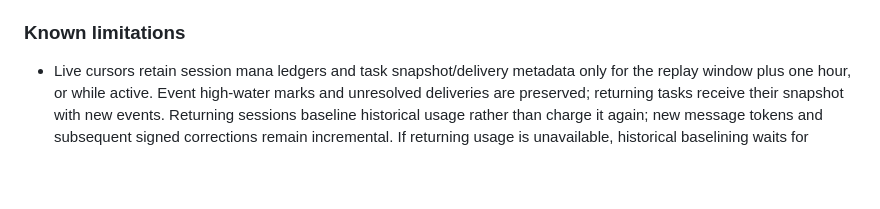
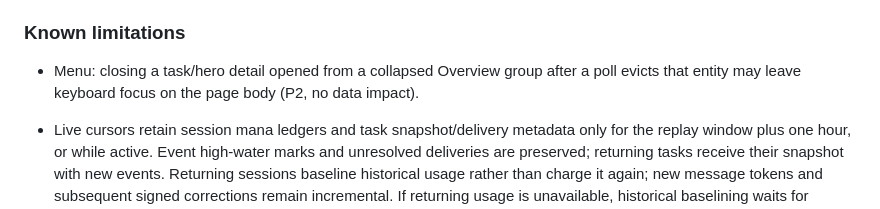
Before and after one commit to ap08960695/hermes-quest, a Markdown page: CHANGELOG.md, the part around the change. Drawn GitHub-style; blank space fills up the shorter version.

Commit message:
docs: record accepted Menu keyboard focus limitation

```diff
--- a/CHANGELOG.md
+++ b/CHANGELOG.md
@@ -19,6 +19,8 @@ and releases follow [Semantic Versioning](https://semver.org/spec/v2.0.0.html).
   rest camp on pause/failover and returning on resume.
 
 ### Known limitations
+
+- Menu: closing a task/hero detail opened from a collapsed Overview group after a poll evicts that entity may leave keyboard focus on the page body (P2, no data impact).
 
 - Live cursors retain session mana ledgers and task snapshot/delivery metadata
   only for the replay window plus one hour, or while active. Event high-water
```
